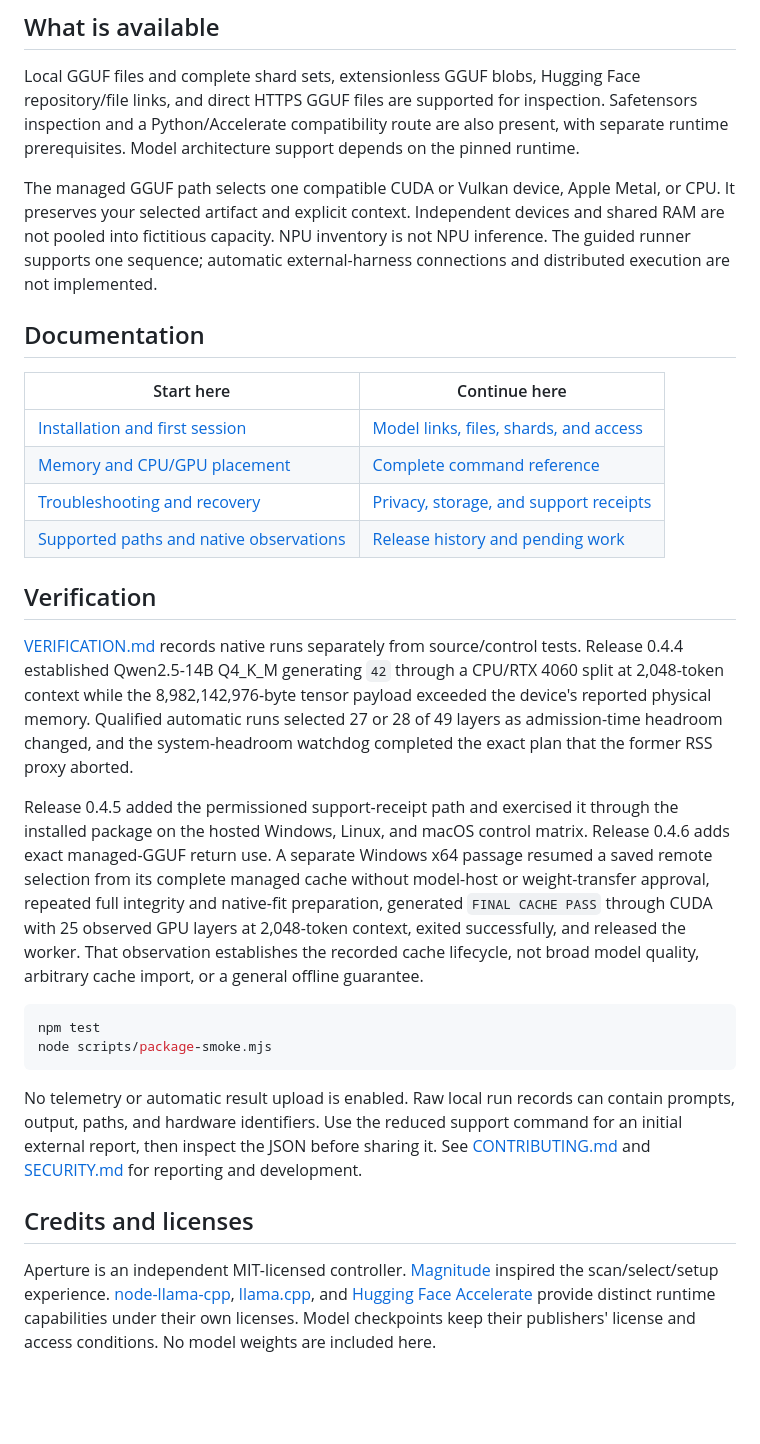
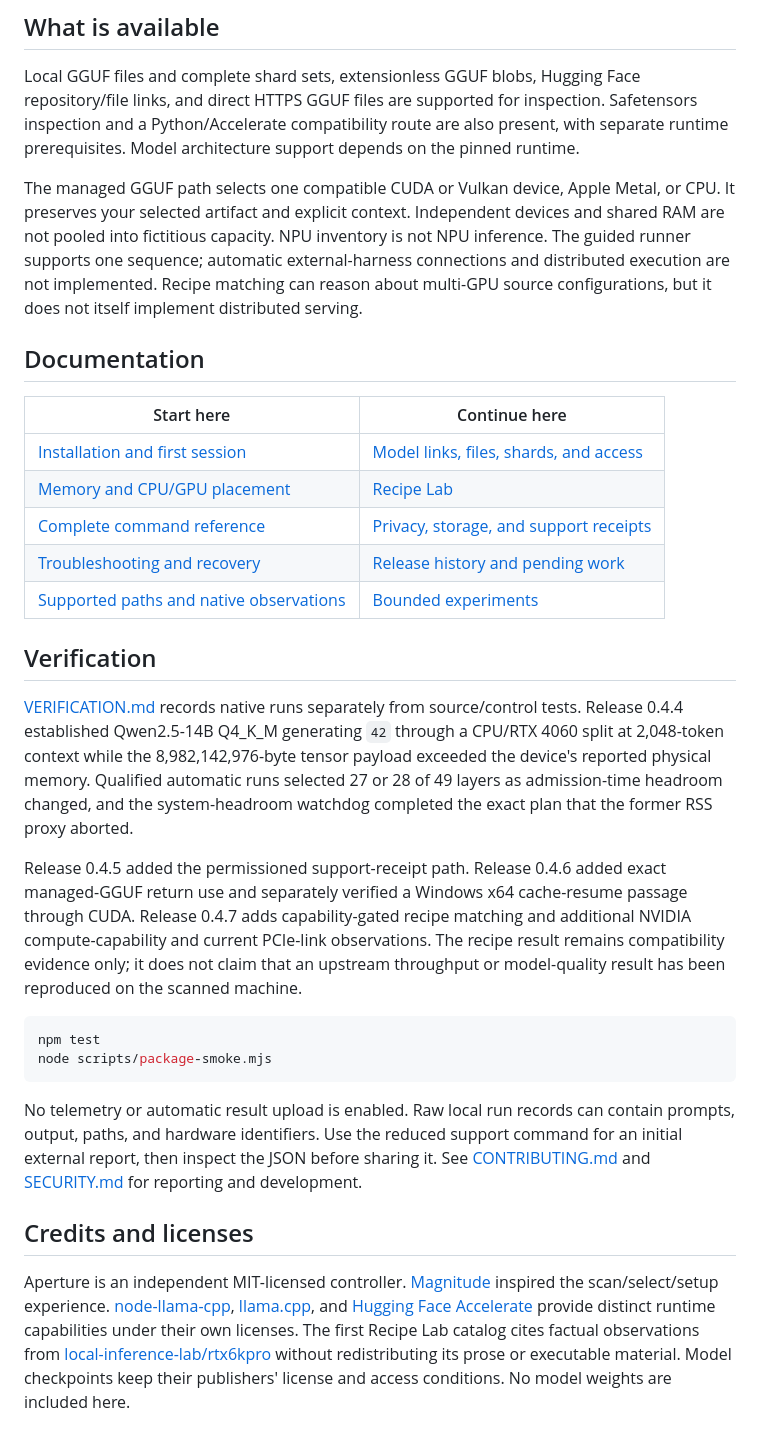
Before and after one commit to BigBirdReturns/aperture, a Markdown page: README.md, the part around one of its changes. Drawn GitHub-style; blank space fills up the shorter version.

````diff
--- a/README.md
+++ b/README.md
@@ -56,22 +76,23 @@ These are pinned-runtime estimates, not architecture or throughput guarantees. P
 
 Local GGUF files and complete shard sets, extensionless GGUF blobs, Hugging Face repository/file links, and direct HTTPS GGUF files are supported for inspection. Safetensors inspection and a Python/Accelerate compatibility route are also present, with separate runtime prerequisites. Model architecture support depends on the pinned runtime.
 
-The managed GGUF path selects one compatible CUDA or Vulkan device, Apple Metal, or CPU. It preserves your selected artifact and explicit context. Independent devices and shared RAM are not pooled into fictitious capacity. NPU inventory is not NPU inference. The guided runner supports one sequence; automatic external-harness connections and distributed execution are not implemented.
+The managed GGUF path selects one compatible CUDA or Vulkan device, Apple Metal, or CPU. It preserves your selected artifact and explicit context. Independent devices and shared RAM are not pooled into fictitious capacity. NPU inventory is not NPU inference. The guided runner supports one sequence; automatic external-harness connections and distributed execution are not implemented. Recipe matching can reason about multi-GPU source configurations, but it does not itself implement distributed serving.
 
 ## Documentation
 
 | Start here | Continue here |
 | --- | --- |
 | [Installation and first session](docs/pages/quickstart.md) | [Model links, files, shards, and access](docs/pages/models.md) |
-| [Memory and CPU/GPU placement](docs/pages/memory.md) | [Complete command reference](docs/pages/reference.md) |
-| [Troubleshooting and recovery](docs/pages/troubleshooting.md) | [Privacy, storage, and support receipts](docs/pages/privacy.md) |
-| [Supported paths and native observations](docs/pages/support.md) | [Release history and pending work](docs/pages/releases.md) |
+| [Memory and CPU/GPU placement](docs/pages/memory.md) | [Recipe Lab](docs/pages/recipes.md) |
+| [Complete command reference](docs/pages/reference.md) | [Privacy, storage, and support receipts](docs/pages/privacy.md) |
+| [Troubleshooting and recovery](docs/pages/troubleshooting.md) | [Release history and pending work](docs/pages/releases.md) |
+| [Supported paths and native observations](docs/pages/support.md) | [Bounded experiments](docs/pages/experiments.md) |
 
 ## Verification
 
 [VERIFICATION.md](VERIFICATION.md) records native runs separately from source/control tests. Release 0.4.4 established Qwen2.5-14B Q4_K_M generating `42` through a CPU/RTX 4060 split at 2,048-token context while the 8,982,142,976-byte tensor payload exceeded the device's reported physical memory. Qualified automatic runs selected 27 or 28 of 49 layers as admission-time headroom changed, and the system-headroom watchdog completed the exact plan that the former RSS proxy aborted.
 
-Release 0.4.5 added the permissioned support-receipt path and exercised it through the installed package on the hosted Windows, Linux, and macOS control matrix. Release 0.4.6 adds exact managed-GGUF return use. A separate Windows x64 passage resumed a saved remote selection from its complete managed cache without model-host or weight-transfer approval, repeated full integrity and native-fit preparation, generated `FINAL CACHE PASS` through CUDA with 25 observed GPU layers at 2,048-token context, exited successfully, and released the worker. That observation establishes the recorded cache lifecycle, not broad model quality, arbitrary cache import, or a general offline guarantee.
+Release 0.4.5 added the permissioned support-receipt path. Release 0.4.6 added exact managed-GGUF return use and separately verified a Windows x64 cache-resume passage through CUDA. Release 0.4.7 adds capability-gated recipe matching and additional NVIDIA compute-capability and current PCIe-link observations. The recipe result remains compatibility evidence only; it does not claim that an upstream throughput or model-quality result has been reproduced on the scanned machine.
 
 ```sh
 npm test
@@ -82,4 +103,4 @@ No telemetry or automatic result upload is enabled. Raw local run records can co
 
 ## Credits and licenses
 
-Aperture is an independent MIT-licensed controller. [Magnitude](https://github.com/magnitudedev/magnitude) inspired the scan/select/setup experience. [node-llama-cpp](https://node-llama-cpp.withcat.ai/), [llama.cpp](https://github.com/ggml-org/llama.cpp), and [Hugging Face Accelerate](https://huggingface.co/docs/accelerate/usage_guides/big_modeling) provide distinct runtime capabilities under their own licenses. Model checkpoints keep their publishers' license and access conditions. No model weights are included here.
+Aperture is an independent MIT-licensed controller. [Magnitude](https://github.com/magnitudedev/magnitude) inspired the scan/select/setup experience. [node-llama-cpp](https://node-llama-cpp.withcat.ai/), [llama.cpp](https://github.com/ggml-org/llama.cpp), and [Hugging Face Accelerate](https://huggingface.co/docs/accelerate/usage_guides/big_modeling) provide distinct runtime capabilities under their own licenses. The first Recipe Lab catalog cites factual observations from [local-inference-lab/rtx6kpro](https://github.com/local-inference-lab/rtx6kpro) without redistributing its prose or executable material. Model checkpoints keep their publishers' license and access conditions. No model weights are included here.
````
Also changed, not shown: other parts of README.md (+26 -6 lines).
